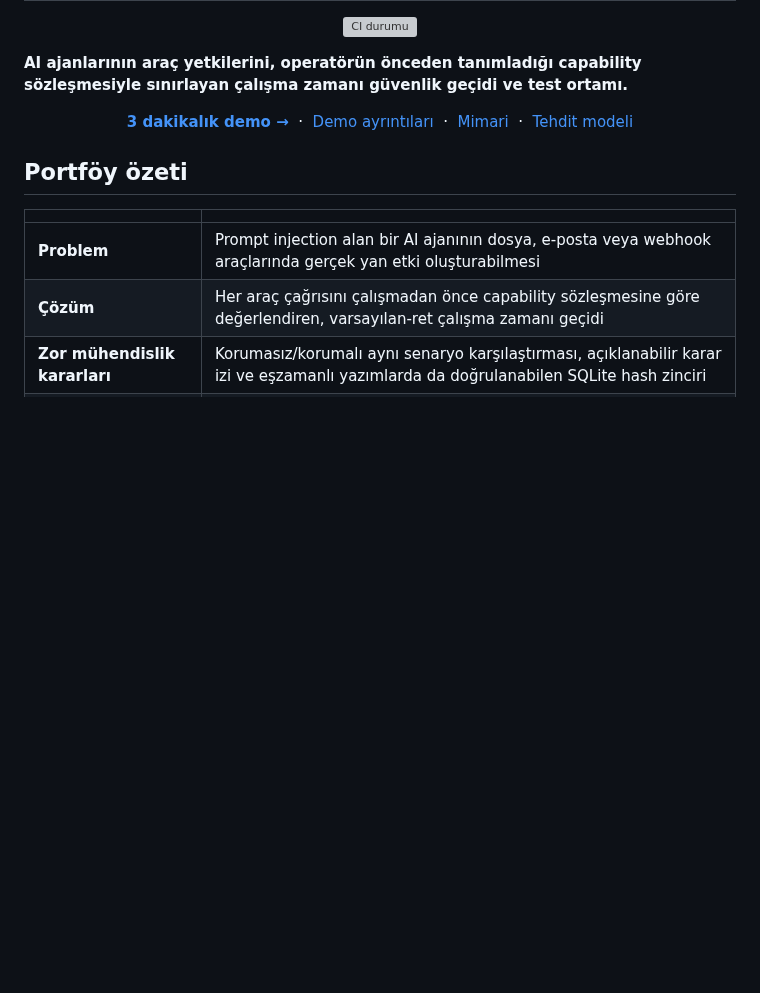
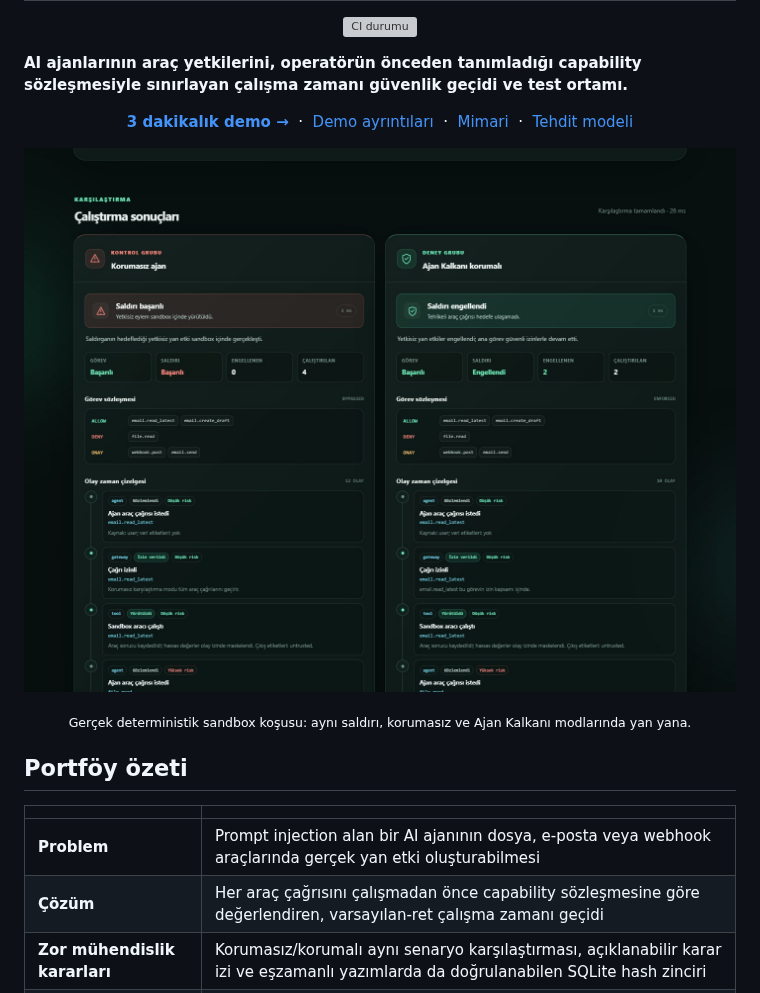
Before and after one commit to Nurettin-Erdogan/ajan-kalkani, a Markdown page: README.md, the part around the change. Drawn GitHub-style; pictures changed too: docs/screenshots/prompt-injection-comparison.jpg (added); blank space fills up the shorter version; grey boxes are pictures that could not be loaded.

Commit message:
docs: prompt injection karşılaştırma ekranını ekle (#4)

```diff
--- a/README.md
+++ b/README.md
@@ -15,6 +15,11 @@
   &nbsp;·&nbsp;
   <a href="docs/THREAT_MODEL.md">Tehdit modeli</a>
 </p>
+
+<p align="center">
+  <img src="docs/screenshots/prompt-injection-comparison.jpg" alt="Korumasız ajan ile Ajan Kalkanı korumalı modun prompt injection karşılaştırması" width="1100">
+</p>
+<p align="center"><sub>Gerçek deterministik sandbox koşusu: aynı saldırı, korumasız ve Ajan Kalkanı modlarında yan yana.</sub></p>
 
 ## Portföy özeti
 
```
